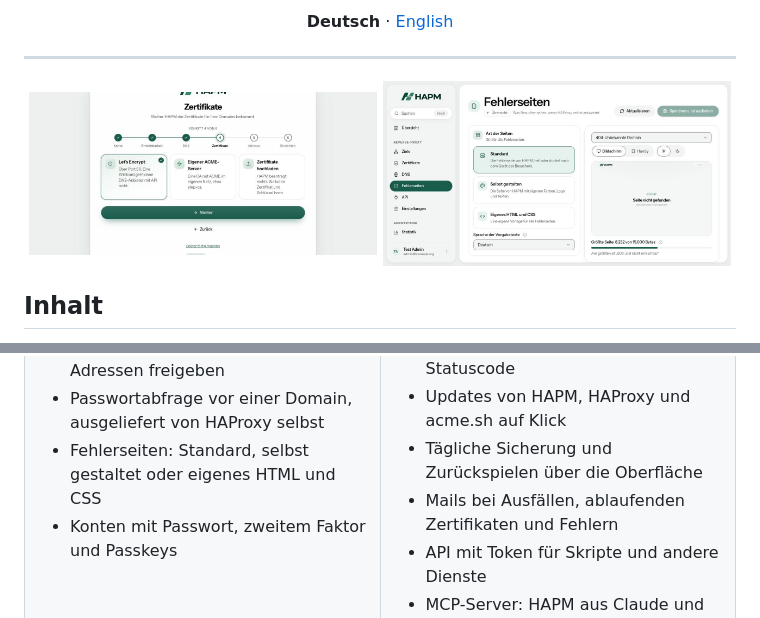
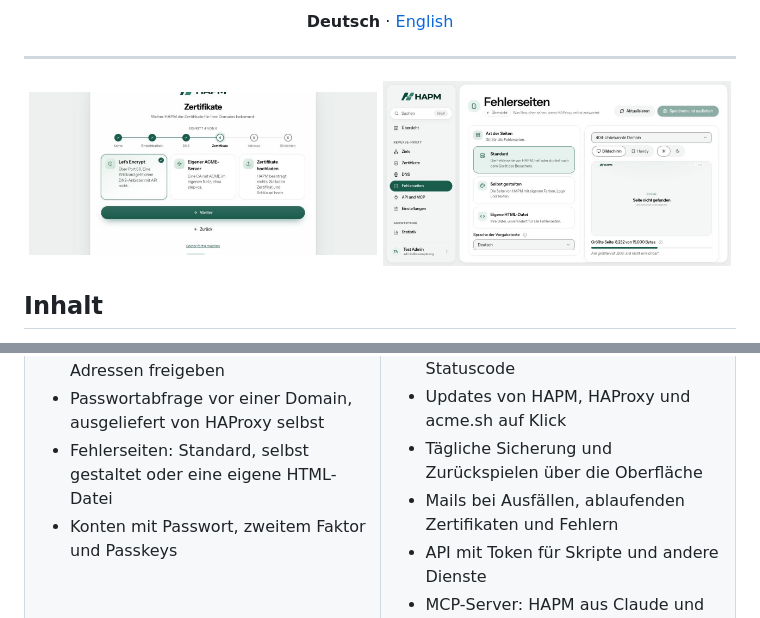
Before and after one commit to tjorvenhu/HAPM, a Markdown page: README.md, 2 parts joined by grey strips. Rendered like a GitHub page; pictures changed too: docs/images/fehlerseiten.jpg.

```diff
--- a/README.md
+++ b/README.md
@@ -101,7 +101,7 @@ Konfiguration, prüft sie mit HAProxy, lädt neu und holt die Zertifikate.
 **Schutz und Darstellung**
 - Domains nur für bestimmte IP-Adressen freigeben
 - Passwortabfrage vor einer Domain, ausgeliefert von HAProxy selbst
-- Fehlerseiten: Standard, selbst gestaltet oder eigenes HTML und CSS
+- Fehlerseiten: Standard, selbst gestaltet oder eine eigene HTML-Datei
 - Konten mit Passwort, zweitem Faktor und Passkeys
 
 </td>
```
Also changed, not shown: README.en.md (+1 -1 lines), docs/reverse-proxy.md (+20 -20 lines), docs/images/error-pages.en.jpg, 12 other files.
